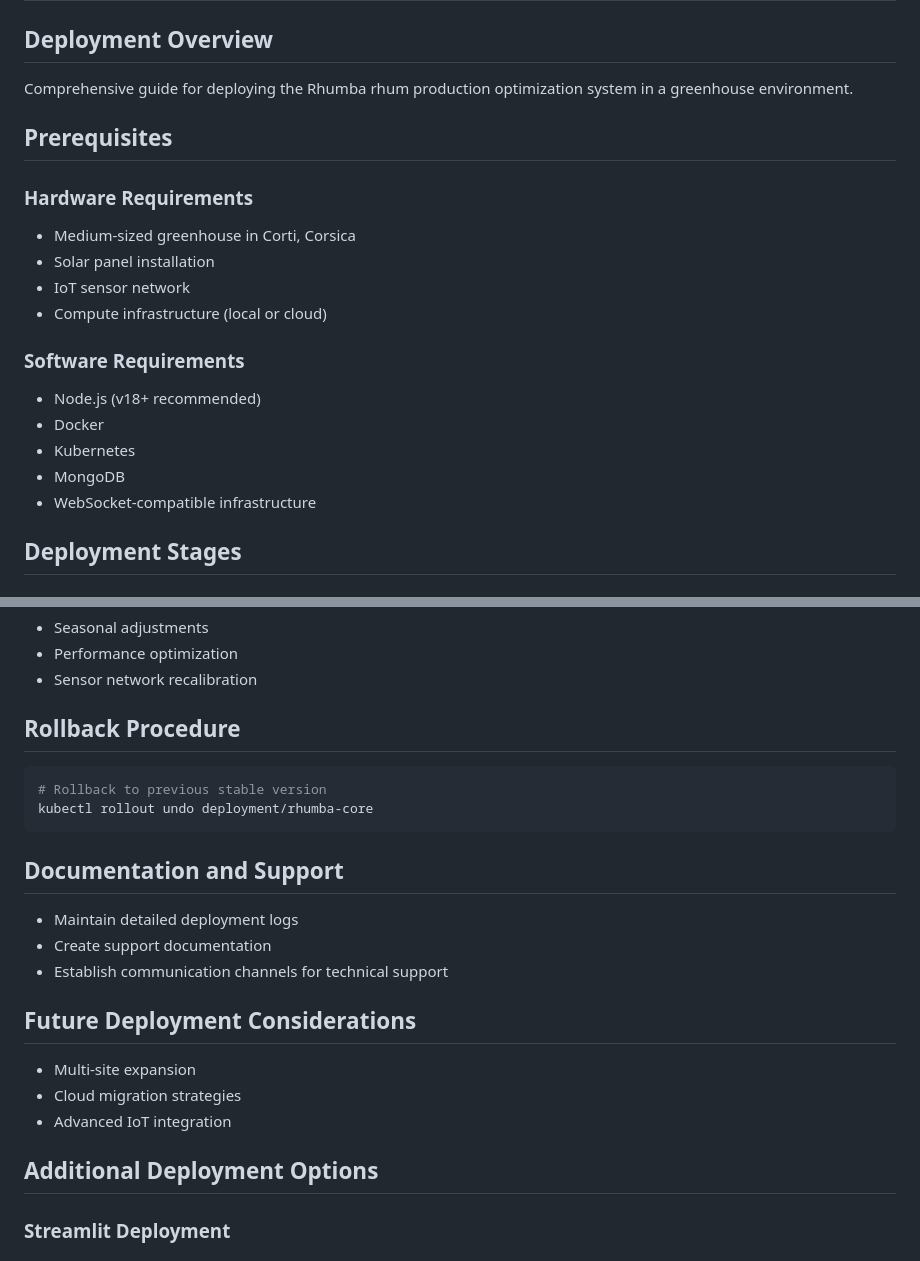
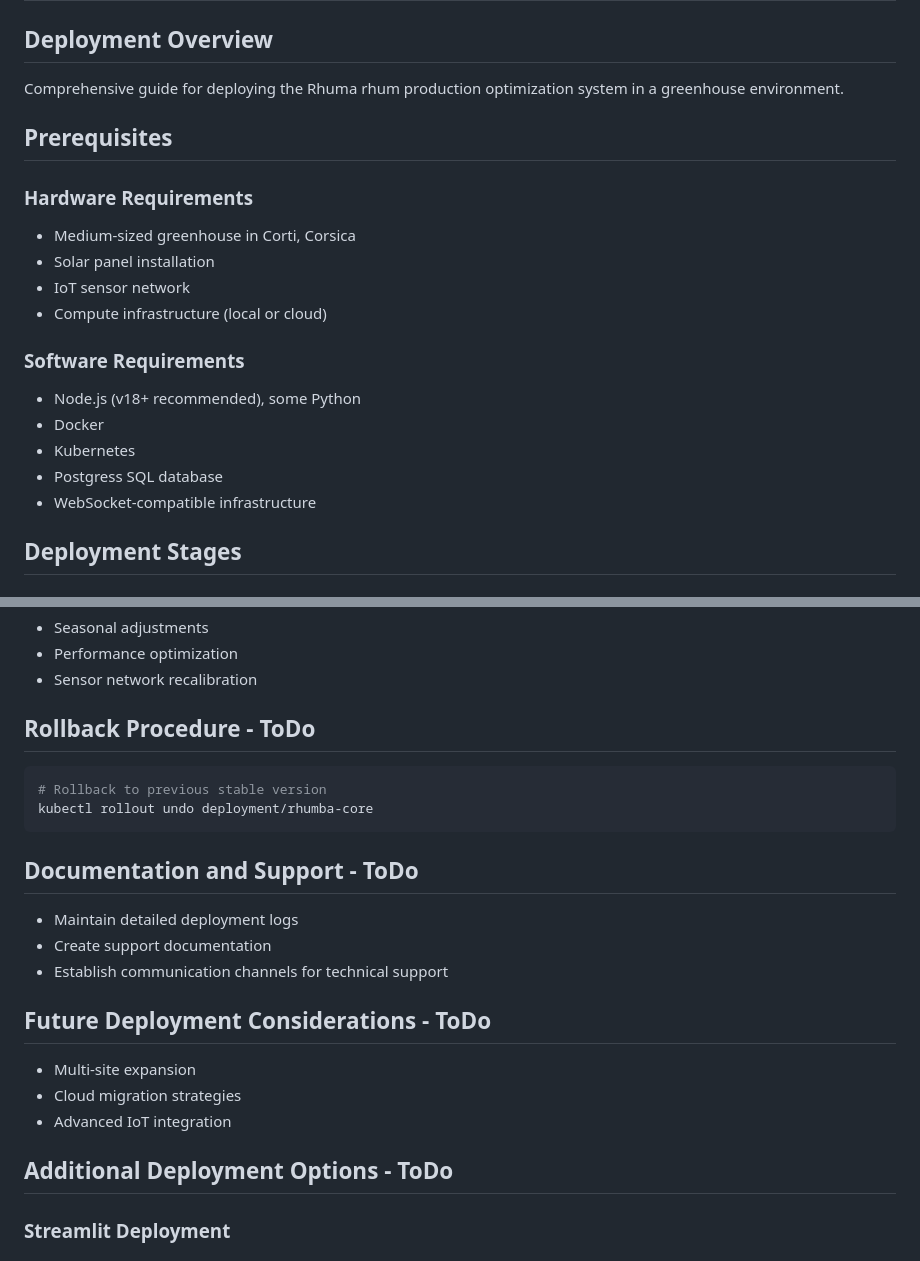
Before and after one commit to JeanHuguesRobert/Rhuma, a Markdown page: docs/DEPLOYMENT.md, 2 parts joined by grey strips. Rendered like a GitHub page.

````diff
--- a/docs/DEPLOYMENT.md
+++ b/docs/DEPLOYMENT.md
@@ -1,7 +1,7 @@
 # Rhumba Deployment Guide
 
 ## Deployment Overview
-Comprehensive guide for deploying the Rhumba rhum production optimization system in a greenhouse environment.
+Comprehensive guide for deploying the Rhuma rhum production optimization system in a greenhouse environment.
 
 ## Prerequisites
 
@@ -12,10 +12,10 @@ Comprehensive guide for deploying the Rhumba rhum production optimization system
 - Compute infrastructure (local or cloud)
 
 ### Software Requirements
-- Node.js (v18+ recommended)
+- Node.js (v18+ recommended), some Python
 - Docker
 - Kubernetes
-- MongoDB
+- Postgress SQL database
 - WebSocket-compatible infrastructure
 
 ## Deployment Stages
@@ -128,23 +127,23 @@ kubectl top pods
 - Performance optimization
 - Sensor network recalibration
 
-## Rollback Procedure
+## Rollback Procedure - ToDo
 ```bash
 # Rollback to previous stable version
 kubectl rollout undo deployment/rhumba-core
 ```
 
-## Documentation and Support
+## Documentation and Support - ToDo
 - Maintain detailed deployment logs
 - Create support documentation
 - Establish communication channels for technical support
 
-## Future Deployment Considerations
+## Future Deployment Considerations - ToDo
 - Multi-site expansion
 - Cloud migration strategies
 - Advanced IoT integration
 
-## Additional Deployment Options
+## Additional Deployment Options - ToDo
 
 ### Streamlit Deployment
 
````
Also changed, not shown: other parts of docs/DEPLOYMENT.md (+14 -15 lines).
